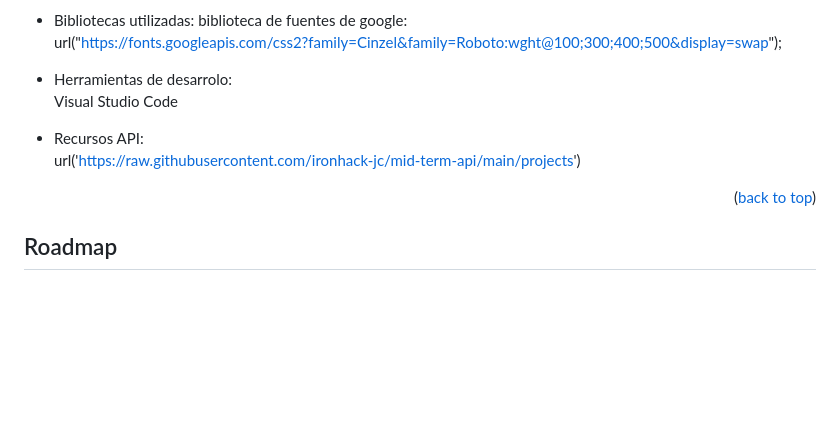
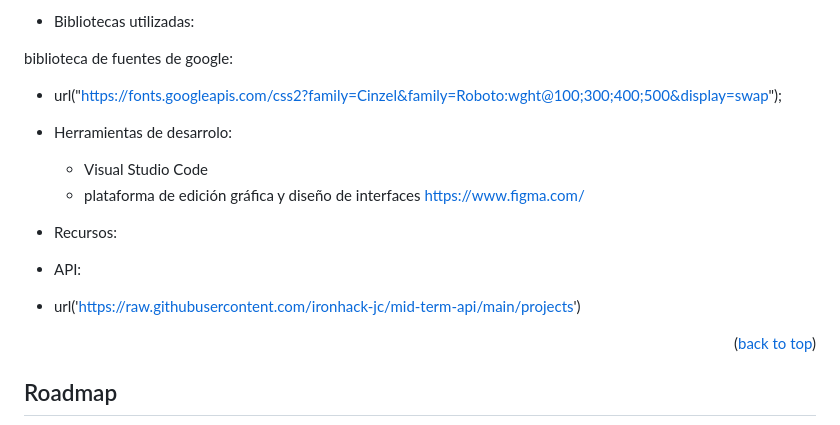
Before and after one commit to shandrii83/midtermproject, a Markdown page: README.md, the part around the change printed below. GitHub-like rendering; blank space fills up the shorter version.

Commit message:
Trabajo con readme

```diff
--- a/README.md
+++ b/README.md
@@ -77,13 +79,20 @@ JavaScript
 
 - Bibliotecas utilizadas:
-biblioteca de fuentes de google:<br/> url("https://fonts.googleapis.com/css2?family=Cinzel&family=Roboto:wght@100;300;400;500&display=swap");
 
 
-- Herramientas de desarrolo:<br/> Visual Studio Code
+biblioteca de fuentes de google:
+-  url("https://fonts.googleapis.com/css2?family=Cinzel&family=Roboto:wght@100;300;400;500&display=swap");
 
 
-- Recursos API:<br/>
-url('https://raw.githubusercontent.com/ironhack-jc/mid-term-api/main/projects')
+- Herramientas de desarrolo:
+  - Visual Studio Code
+  - plataforma de edición gráfica y diseño de interfaces https://www.figma.com/
+
+
+- Recursos:
+ - API:
+  -  url('https://raw.githubusercontent.com/ironhack-jc/mid-term-api/main/projects')
+
 
 
 
```
Also changed, not shown: other parts of README.md (+6 -4 lines).
